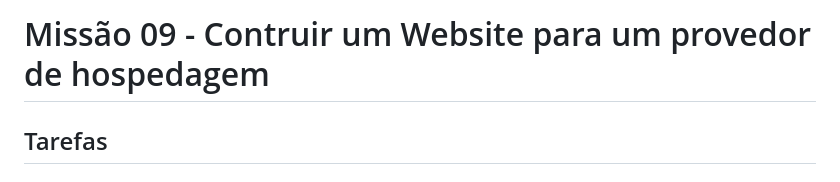
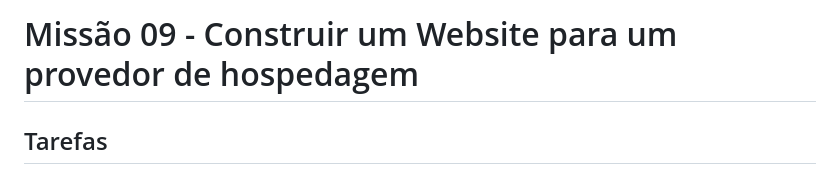
Before and after one commit to fnmoura/devmedia-frontend-missoes, a Markdown page: PassosMissoes.md, the part around the change. Drawn GitHub-style.

Commit message:
Update PassosMissoes.md
Correção ortográfica.

Co-authored-by: Copilot <175728472+Copilot@users.noreply.github.com>

```diff
--- a/PassosMissoes.md
+++ b/PassosMissoes.md
@@ -1,4 +1,4 @@
-# Missão 09 - Contruir um Website para um provedor de hospedagem
+# Missão 09 - Construir um Website para um provedor de hospedagem
 
 ## Tarefas
 ### Task 01 -
```
